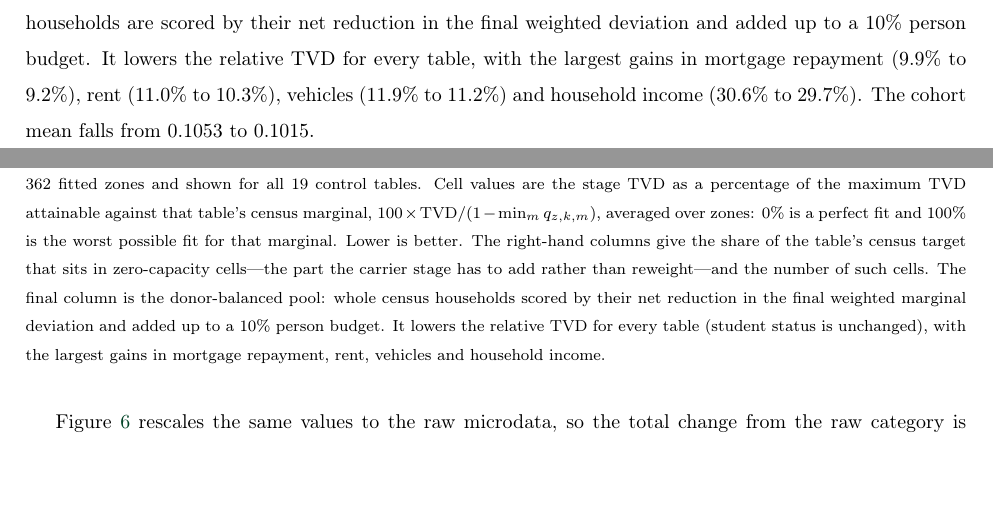
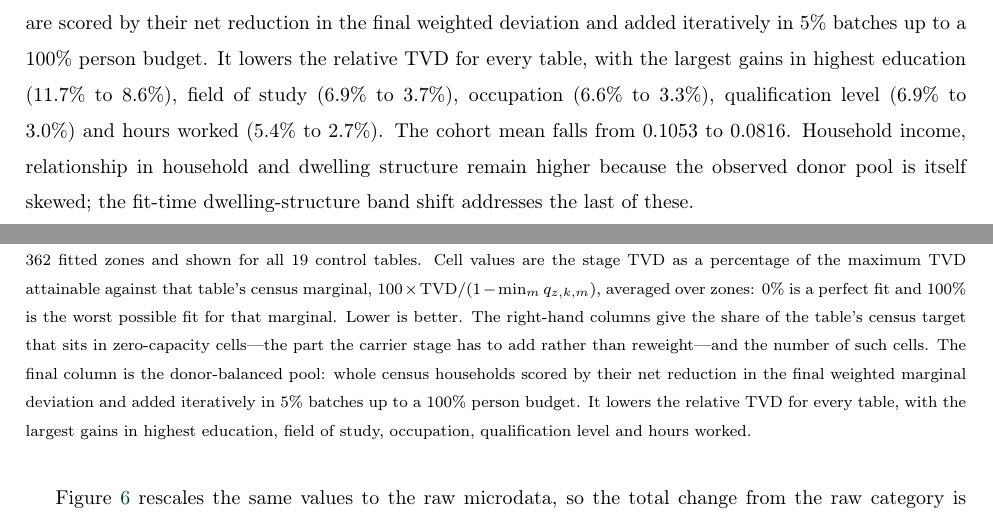
Before and after one commit to zahern/Pop_Synth_Cell, a LaTeX paper (docs/main_edit3_source.tex): two parts of pages 29 and 30 of 68, joined at a grey line, cut so that both start at the same text, the shorter picture padded with empty space. Compiled offline with pdfLaTeX.

Commit message:
Publish full 100% donor-balanced Figure 4

```diff
--- a/docs/main_edit3_source.tex
+++ b/docs/main_edit3_source.tex
@@ -459,10 +459,14 @@ cells, whereas field of study has more zero cells (681) but only 0.3\% of its
 target mass. That is why the carrier column moves the first two tables more
 than the last. The donor-balanced column is the balance track: whole census
 households are scored by their net reduction in the final weighted deviation
-and added up to a 10\% person budget. It lowers the relative TVD for every
-table, with the largest gains in mortgage repayment (9.9\% to 9.2\%), rent
-(11.0\% to 10.3\%), vehicles (11.9\% to 11.2\%) and household income (30.6\% to
-29.7\%). The cohort mean falls from 0.1053 to 0.1015.
+and added iteratively in 5\% batches up to a 100\% person budget. It lowers the
+relative TVD for every table, with the largest gains in highest education
+(11.7\% to 8.6\%), field of study (6.9\% to 3.7\%), occupation (6.6\% to
+3.3\%), qualification level (6.9\% to 3.0\%) and hours worked (5.4\% to 2.7\%).
+The cohort mean falls from 0.1053 to 0.0816. Household income, relationship in
+household and dwelling structure remain higher because the observed donor pool
+is itself skewed; the fit-time dwelling-structure band shift addresses the last
+of these.
 
 \begin{figure}[H]
 \centering
@@ -477,9 +481,10 @@ better. The right-hand columns give the share of the table's census target that
 sits in zero-capacity cells---the part the carrier stage has to add rather than
 reweight---and the number of such cells. The final column is the donor-balanced
 pool: whole census households scored by their net reduction in the final
-weighted marginal deviation and added up to a 10\% person budget. It lowers the
-relative TVD for every table (student status is unchanged), with the largest
-gains in mortgage repayment, rent, vehicles and household income.}
+weighted marginal deviation and added iteratively in 5\% batches up to a 100\%
+person budget. It lowers the relative TVD for every table, with the largest
+gains in highest education, field of study, occupation, qualification level and
+hours worked.}
 \label{fig:pool_stage_heatmap}
 \end{figure}
 
```
Also changed, not shown: docs/fig_pool_stage_heatmap.png, docs/main_edit3_latest.pdf, 1 other file.
